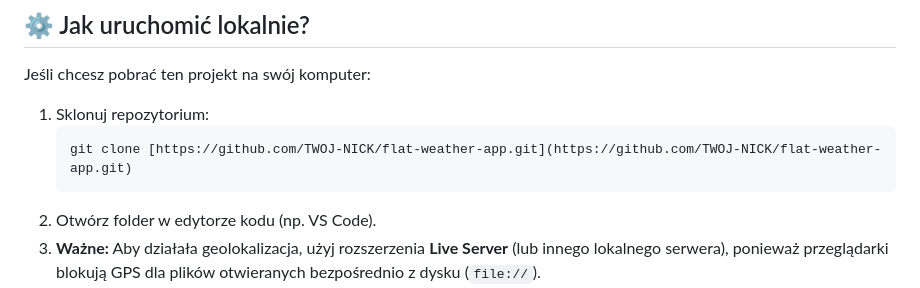
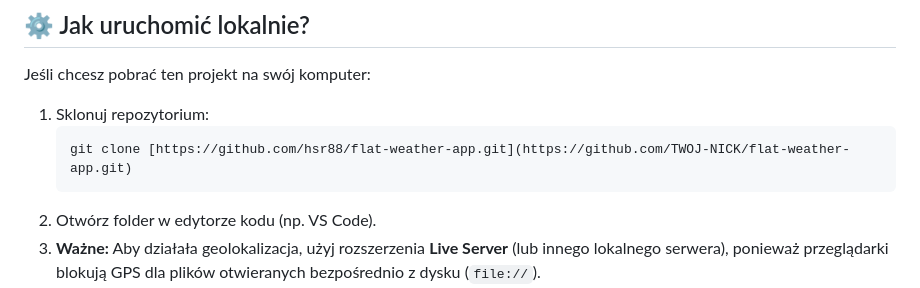
Before and after one commit to hsr88/flat-weather-app, a Markdown page: README.md, the part around the change. Rendered like a GitHub page.

Commit message:
Update clone URL in README.md

````diff
--- a/README.md
+++ b/README.md
@@ -50,7 +50,7 @@ Jeśli chcesz pobrać ten projekt na swój komputer:
 
 1.  Sklonuj repozytorium:
     ```bash
-    git clone [https://github.com/TWOJ-NICK/flat-weather-app.git](https://github.com/TWOJ-NICK/flat-weather-app.git)
+    git clone [https://github.com/hsr88/flat-weather-app.git](https://github.com/TWOJ-NICK/flat-weather-app.git)
     ```
 2.  Otwórz folder w edytorze kodu (np. VS Code).
 3.  **Ważne:** Aby działała geolokalizacja, użyj rozszerzenia **Live Server** (lub innego lokalnego serwera), ponieważ przeglądarki blokują GPS dla plików otwieranych bezpośrednio z dysku (`file://`).
````
